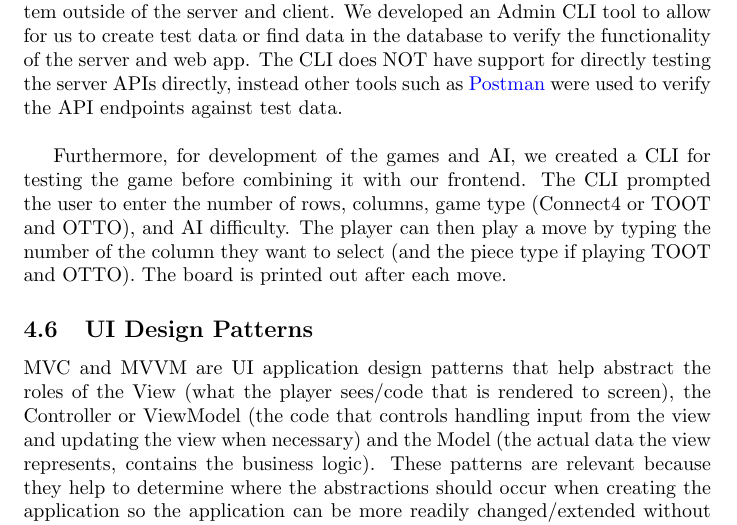
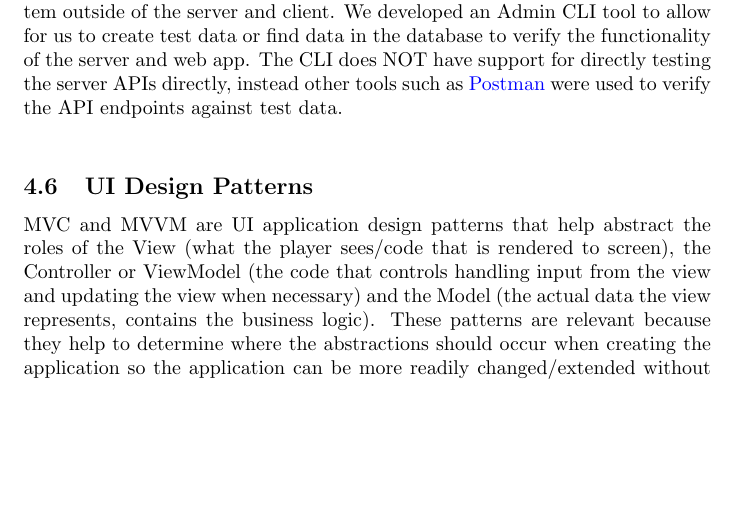
Before and after one commit to MacMalainey/ece421prj3, a LaTeX document (doc/design.tex): part of page 10 of 11, cut so that both start at the same text, the shorter picture padded with empty space. Compiled offline with pdfLaTeX.

Commit message:
remove CLI for game from report

```diff
--- a/doc/design.tex
+++ b/doc/design.tex
@@ -314,7 +314,7 @@ Since panicking in a GUI app might cause the app to freeze (especially a web app
 Development tools are important to have to be able to debug and verify a system outside of the server and client.  We developed an Admin CLI tool to allow for us to create test data or find data in the database to verify the functionality of the server and web app.
 The CLI does NOT have support for directly testing the server APIs directly, instead other tools such as \href{https://www.postman.com}{Postman} were used to verify the API endpoints against test data. \\
 
-Furthermore, for development of the games and AI, we created a CLI for testing the game before combining it with our frontend. The CLI prompted the user to enter the number of rows, columns, game type (Connect4 or TOOT and OTTO), and AI difficulty. The player can then play a move by typing the number of the column they want to select (and the piece type if playing TOOT and OTTO). The board is printed out after each move.
+% Furthermore, for development of the games and AI, we created a CLI for testing the game before combining it with our frontend. The CLI prompted the user to enter the number of rows, columns, game type (Connect4 or TOOT and OTTO), and AI difficulty. The player can then play a move by typing the number of the column they want to select (and the piece type if playing TOOT and OTTO). The board is printed out after each move.
 
 \subsection{UI Design Patterns}
 
```
Also changed, not shown: doc/design.pdf.
